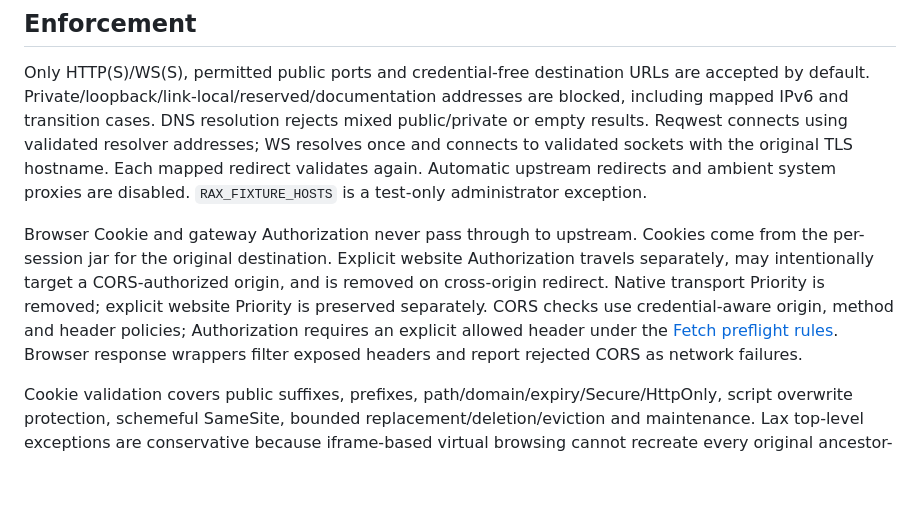
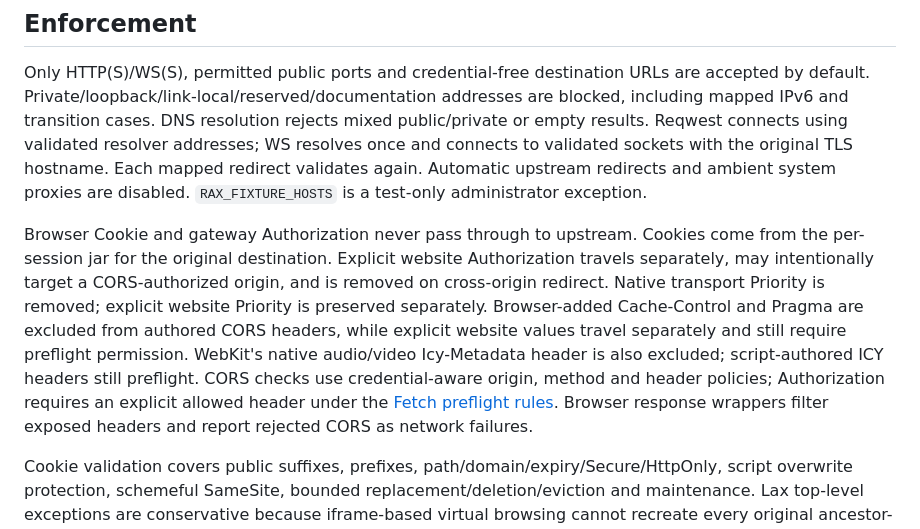
Before and after one commit to MINTILER-DEV/Raxcalite, a Markdown page: docs/security.md, the part around the change. Rendered like a GitHub page; blank space fills up the shorter version.

```diff
--- a/docs/security.md
+++ b/docs/security.md
@@ -8,7 +8,7 @@ Shared mode places virtual sites on one native origin and is suitable only for t
 
 Only HTTP(S)/WS(S), permitted public ports and credential-free destination URLs are accepted by default. Private/loopback/link-local/reserved/documentation addresses are blocked, including mapped IPv6 and transition cases. DNS resolution rejects mixed public/private or empty results. Reqwest connects using validated resolver addresses; WS resolves once and connects to validated sockets with the original TLS hostname. Each mapped redirect validates again. Automatic upstream redirects and ambient system proxies are disabled. `RAX_FIXTURE_HOSTS` is a test-only administrator exception.
 
-Browser Cookie and gateway Authorization never pass through to upstream. Cookies come from the per-session jar for the original destination. Explicit website Authorization travels separately, may intentionally target a CORS-authorized origin, and is removed on cross-origin redirect. Native transport Priority is removed; explicit website Priority is preserved separately. CORS checks use credential-aware origin, method and header policies; Authorization requires an explicit allowed header under the [Fetch preflight rules](https://fetch.spec.whatwg.org/#cors-preflight-fetch). Browser response wrappers filter exposed headers and report rejected CORS as network failures.
+Browser Cookie and gateway Authorization never pass through to upstream. Cookies come from the per-session jar for the original destination. Explicit website Authorization travels separately, may intentionally target a CORS-authorized origin, and is removed on cross-origin redirect. Native transport Priority is removed; explicit website Priority is preserved separately. Browser-added Cache-Control and Pragma are excluded from authored CORS headers, while explicit website values travel separately and still require preflight permission. WebKit's native audio/video Icy-Metadata header is also excluded; script-authored ICY headers still preflight. CORS checks use credential-aware origin, method and header policies; Authorization requires an explicit allowed header under the [Fetch preflight rules](https://fetch.spec.whatwg.org/#cors-preflight-fetch). Browser response wrappers filter exposed headers and report rejected CORS as network failures.
 
 Cookie validation covers public suffixes, prefixes, path/domain/expiry/Secure/HttpOnly, script overwrite protection, schemeful SameSite, bounded replacement/deletion/eviction and maintenance. Lax top-level exceptions are conservative because iframe-based virtual browsing cannot recreate every original ancestor-site context. HttpOnly cookies are unavailable to scripts.
 
```
Also changed, not shown: docs/compatibility.md (+2 -2 lines), docs/native-origins.md (+1 -1 lines).
